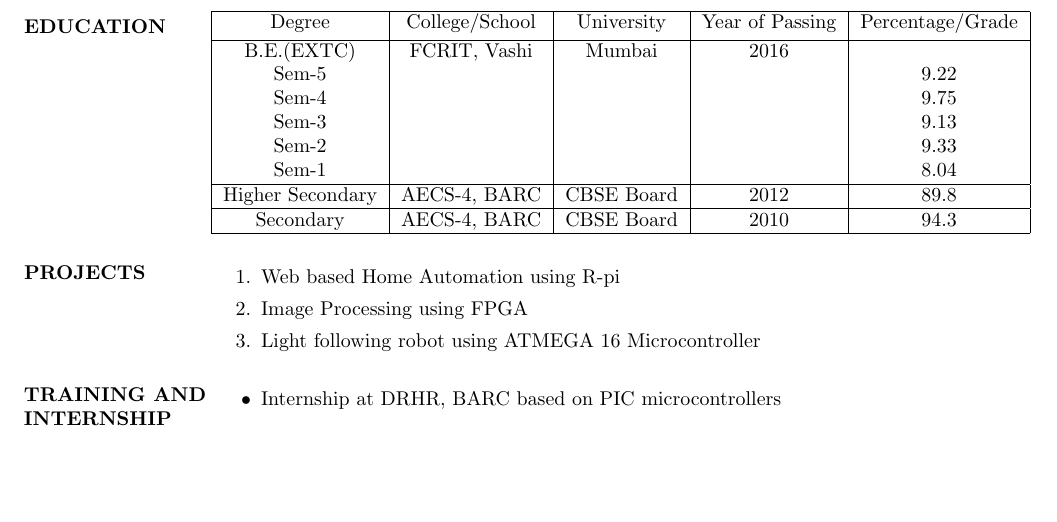
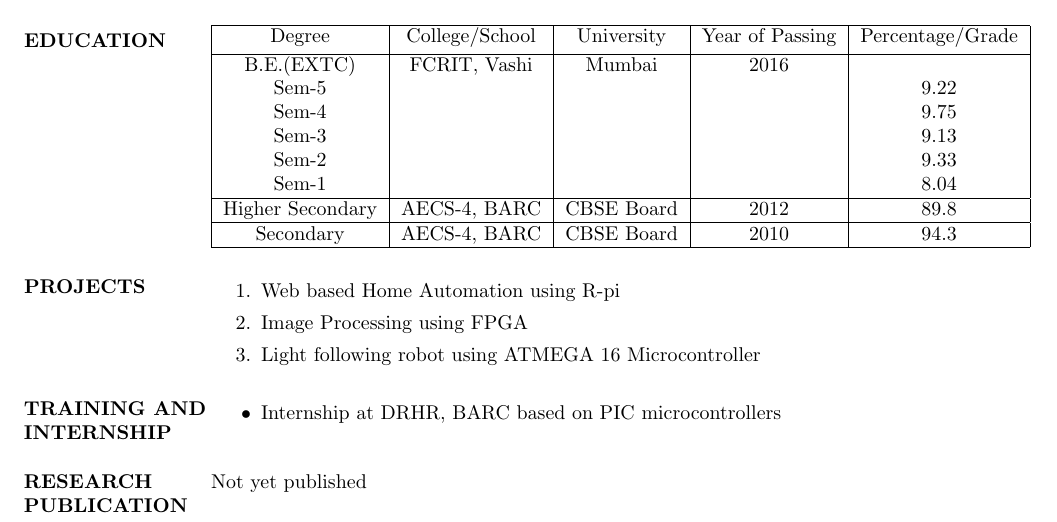
Before and after one commit to SravaniRao/Sravani_Resume, a LaTeX CV (Myresume.tex): part of the page, cut so that both start at the same text, the shorter picture padded with empty space. The pictures show the PDF file Myresume.pdf that the author committed with the source.

Commit message:
Research and publication section added

```diff
--- a/Myresume.tex
+++ b/Myresume.tex
@@ -56,5 +56,12 @@ To excel in my field through hard work , research, skills and perseverance. To s
 	\item Internship at DRHR, BARC based on PIC microcontrollers
 \end{itemize}
 
+\vspace{2mm}
+
+\section{\bf RESEARCH PUBLICATION}
+Not yet published
+
+\vspace{2mm}
+
 \end{resume}
 \end{document}
```
Also changed, not shown: Myresume.pdf, 2 other files.
